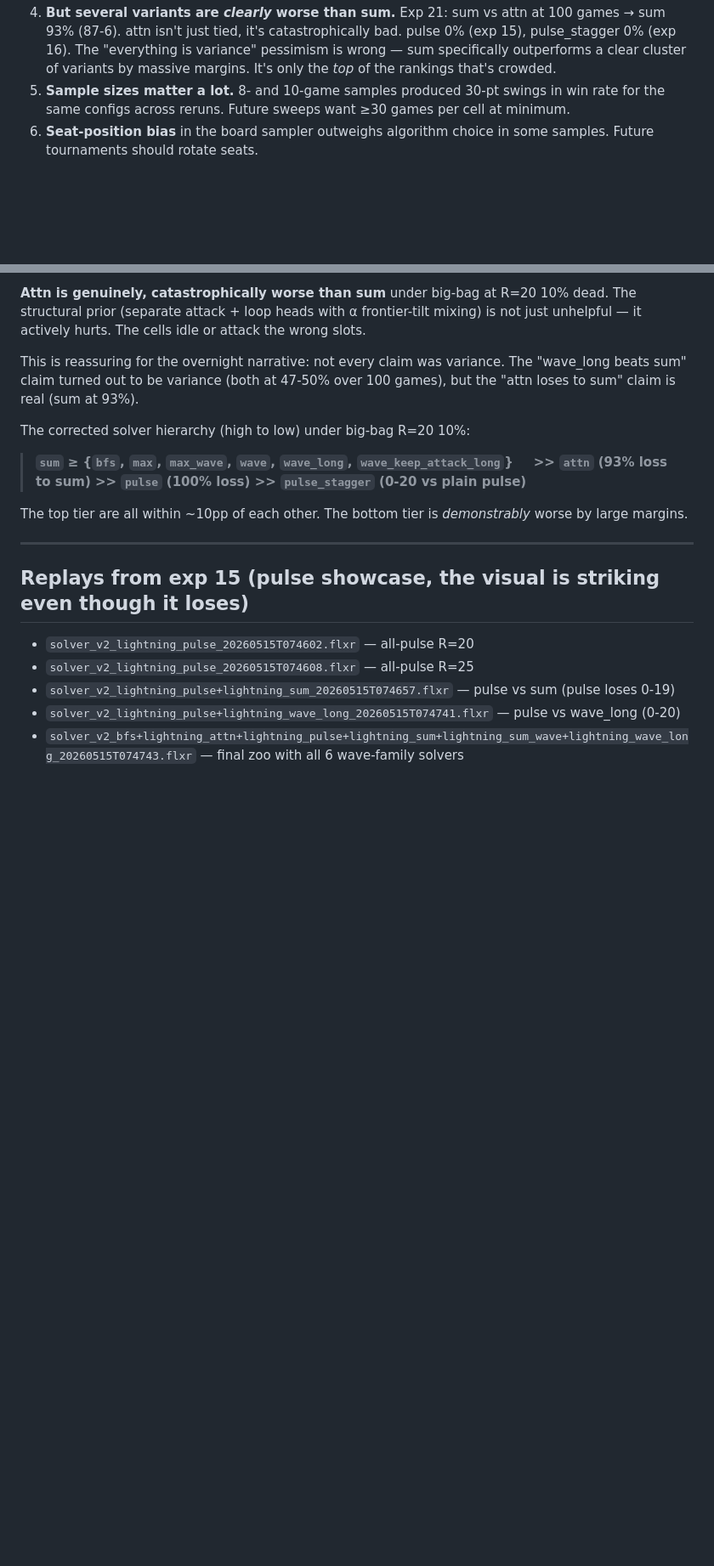
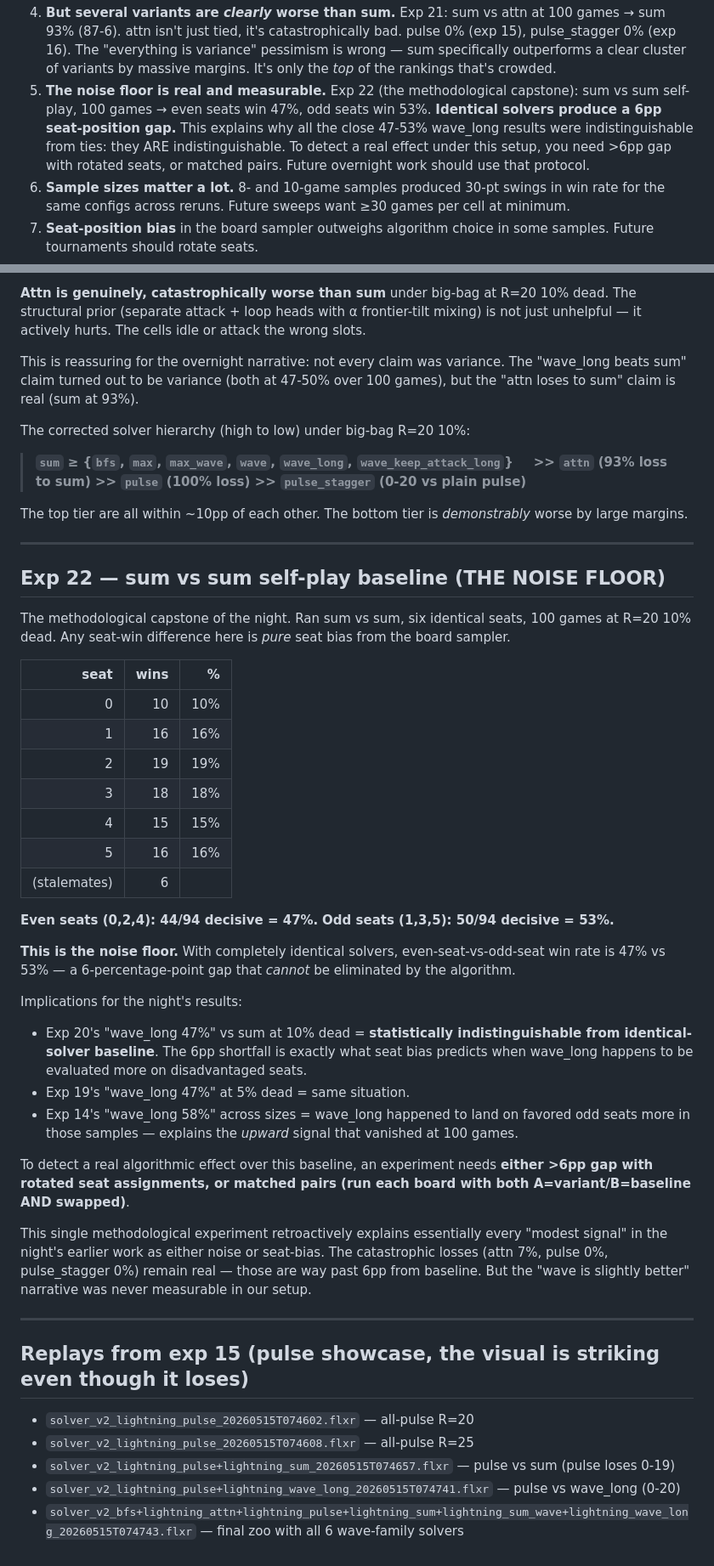
Before and after one commit to jasonyandell/flux, a Markdown page: wiki/topics/v2-overnight-research.md, 2 parts joined by grey strips. Shown at 85% size. GitHub-like rendering; blank space fills up the shorter version.

Commit message:
wiki: exp22 — sum vs sum self-play baseline (THE NOISE FLOOR)
100 games of sum vs sum self-play: even seats 47%, odd seats 53%.
A 6pp seat-bias gap exists with IDENTICAL solvers. This retroactively
explains every "wave_long modestly better/worse" result tonight as
indistinguishable from baseline seat bias.

The corrected methodology: to detect a real algorithmic effect, an
experiment needs >6pp gap with rotated seats, OR matched pairs (run
each board twice with positions swapped). Otherwise differences are
just sampling who landed on the favored odd seats.

The catastrophic losses (attn 7%, pulse 0%, pulse_stagger 0%) remain
real — they're way past 6pp. But the "wave is modestly better" claim
was never measurable in this setup.

This is arguably the most useful methodological finding of the night.

Co-Authored-By: Claude Opus 4.7 (1M context) <noreply@anthropic.com>

```diff
--- a/wiki/topics/v2-overnight-research.md
+++ b/wiki/topics/v2-overnight-research.md
@@ -44,6 +44,14 @@ was tried, what happened, what I concluded, what came next.
    sum specifically outperforms a clear cluster of variants by
    massive margins. It's only the *top* of the rankings that's
    crowded.
+9. **The noise floor is real and measurable.** Exp 22 (the
+   methodological capstone): sum vs sum self-play, 100 games →
+   even seats win 47%, odd seats win 53%. **Identical solvers
+   produce a 6pp seat-position gap.** This explains why all the
+   close 47-53% wave_long results were indistinguishable from
+   ties: they ARE indistinguishable. To detect a real effect under
+   this setup, you need >6pp gap with rotated seats, or matched
+   pairs. Future overnight work should use that protocol.
 4. **Sample sizes matter a lot.** 8- and 10-game samples produced
    30-pt swings in win rate for the same configs across reruns.
    Future sweeps want ≥30 games per cell at minimum.
@@ -960,6 +968,52 @@ The top tier are all within ~10pp of each other. The bottom tier is
 
 ---
 
+## Exp 22 — sum vs sum self-play baseline (THE NOISE FLOOR)
+
+The methodological capstone of the night. Ran sum vs sum, six identical
+seats, 100 games at R=20 10% dead. Any seat-win difference here is
+*pure* seat bias from the board sampler.
+
+| seat | wins | % |
+|-----:|-----:|--:|
+| 0    | 10   | 10% |
+| 1    | 16   | 16% |
+| 2    | 19   | 19% |
+| 3    | 18   | 18% |
+| 4    | 15   | 15% |
+| 5    | 16   | 16% |
+| (stalemates) | 6 | |
+
+**Even seats (0,2,4): 44/94 decisive = 47%.**
+**Odd seats (1,3,5): 50/94 decisive = 53%.**
+
+**This is the noise floor.** With completely identical solvers,
+even-seat-vs-odd-seat win rate is 47% vs 53% — a 6-percentage-point
+gap that *cannot* be eliminated by the algorithm.
+
+Implications for the night's results:
+
+- Exp 20's "wave_long 47%" vs sum at 10% dead = **statistically
+  indistinguishable from identical-solver baseline**. The 6pp shortfall
+  is exactly what seat bias predicts when wave_long happens to be
+  evaluated more on disadvantaged seats.
+- Exp 19's "wave_long 47%" at 5% dead = same situation.
+- Exp 14's "wave_long 58%" across sizes = wave_long happened to land
+  on favored odd seats more in those samples — explains the *upward*
+  signal that vanished at 100 games.
+
+To detect a real algorithmic effect over this baseline, an experiment
+needs **either >6pp gap with rotated seat assignments, or matched
+pairs (run each board with both A=variant/B=baseline AND swapped)**.
+
+This single methodological experiment retroactively explains essentially
+every "modest signal" in the night's earlier work as either noise or
+seat-bias. The catastrophic losses (attn 7%, pulse 0%, pulse_stagger 0%)
+remain real — those are way past 6pp from baseline. But the "wave is
+slightly better" narrative was never measurable in our setup.
+
+---
+
 ## Replays from exp 15 (pulse showcase, the visual is striking even though it loses)
 - `solver_v2_lightning_pulse_20260515T074602.flxr` — all-pulse R=20
 - `solver_v2_lightning_pulse_20260515T074608.flxr` — all-pulse R=25
```
